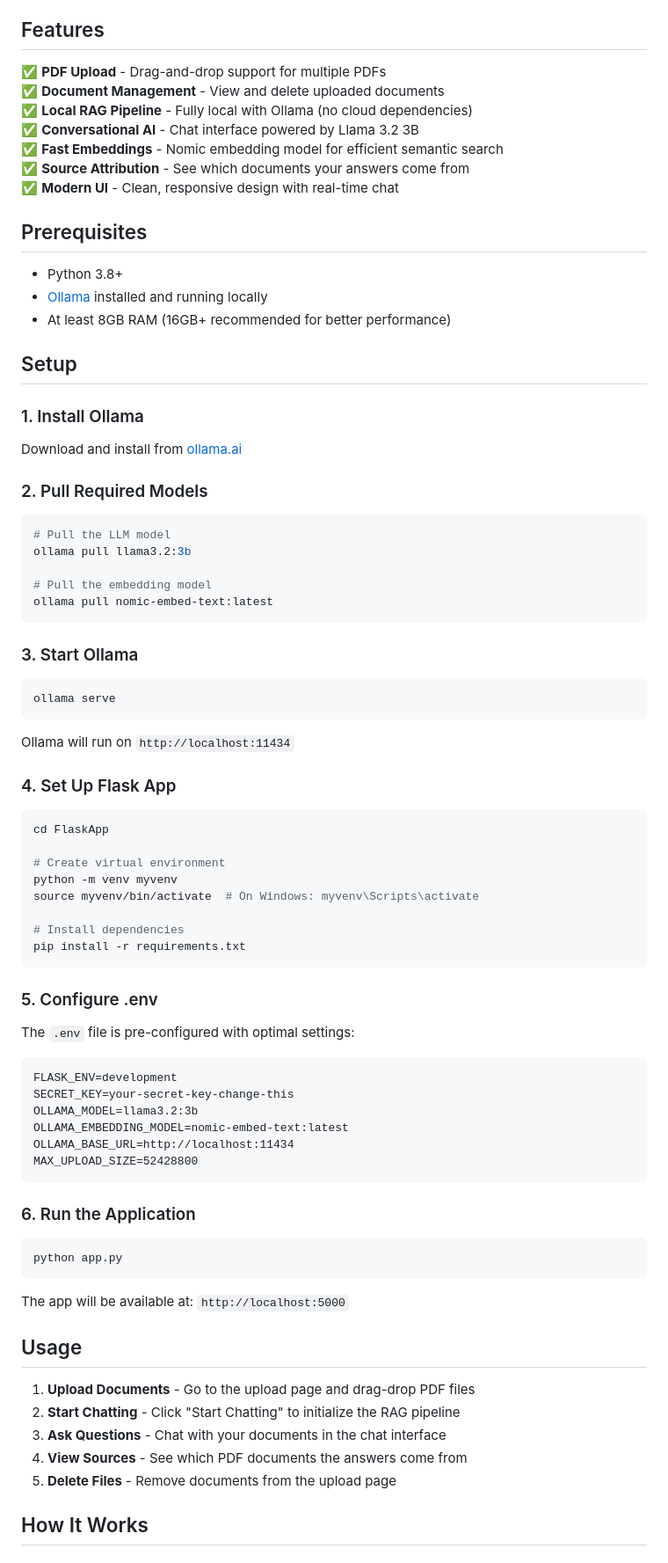
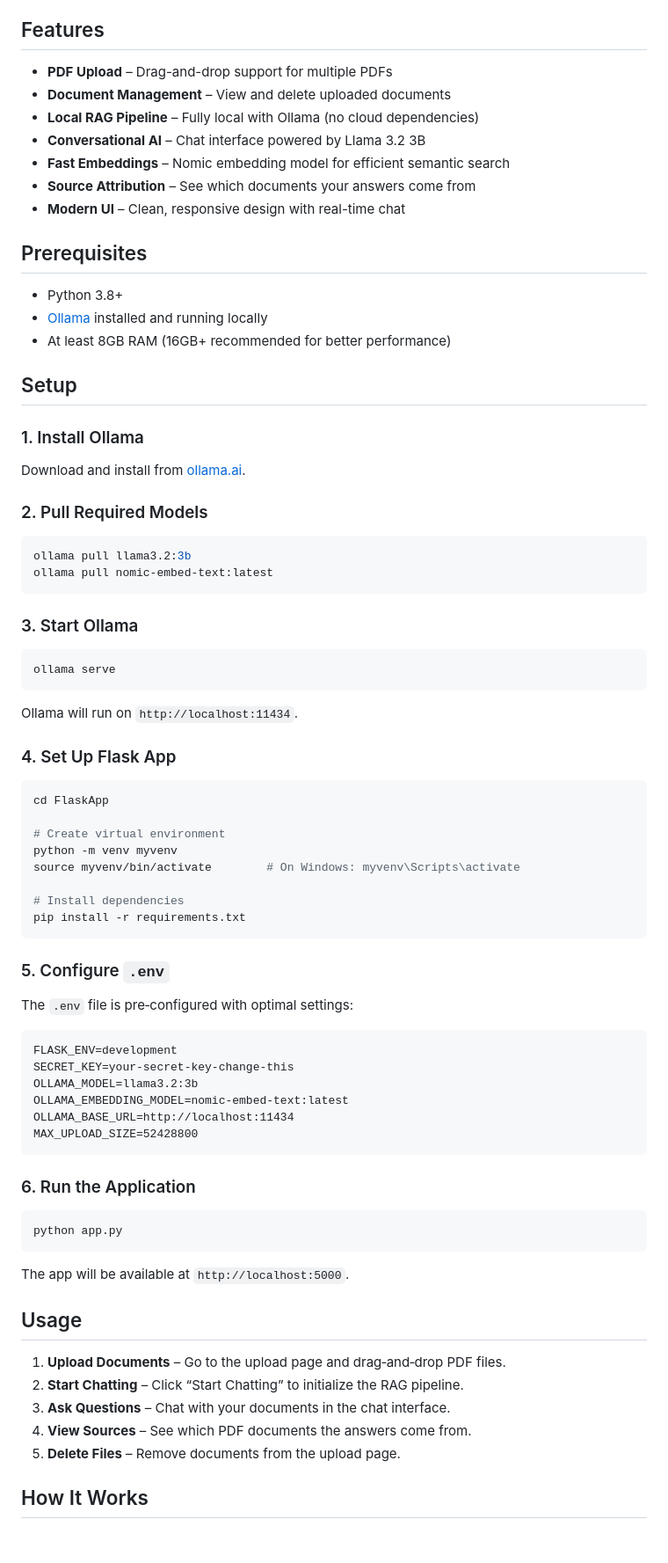
Before and after one commit to jakegithub24/PDF-RAG, a Markdown page: README.md, the part around one of its changes. Shown at 88% size. Drawn GitHub-style.

````diff
--- a/README.md
+++ b/README.md
@@ -4,13 +4,13 @@ A modern web application that lets you upload PDF documents and chat with them u
 
 ## Features
 
-✅ **PDF Upload** - Drag-and-drop support for multiple PDFs
-✅ **Document Management** - View and delete uploaded documents
-✅ **Local RAG Pipeline** - Fully local with Ollama (no cloud dependencies)
-✅ **Conversational AI** - Chat interface powered by Llama 3.2 3B
-✅ **Fast Embeddings** - Nomic embedding model for efficient semantic search
-✅ **Source Attribution** - See which documents your answers come from
-✅ **Modern UI** - Clean, responsive design with real-time chat
+- **PDF Upload** – Drag-and-drop support for multiple PDFs
+- **Document Management** – View and delete uploaded documents
+- **Local RAG Pipeline** – Fully local with Ollama (no cloud dependencies)
+- **Conversational AI** – Chat interface powered by Llama 3.2 3B
+- **Fast Embeddings** – Nomic embedding model for efficient semantic search
+- **Source Attribution** – See which documents your answers come from
+- **Modern UI** – Clean, responsive design with real-time chat
 
 ## Prerequisites
 
@@ -21,14 +21,11 @@ A modern web application that lets you upload PDF documents and chat with them u
 ## Setup
 
 ### 1. Install Ollama
-Download and install from [ollama.ai](https://ollama.ai)
+Download and install from [ollama.ai](https://ollama.ai/).
 
 ### 2. Pull Required Models
 ```bash
-# Pull the LLM model
 ollama pull llama3.2:3b
-
-# Pull the embedding model
 ollama pull nomic-embed-text:latest
 ```
 
@@ -36,23 +33,22 @@ ollama pull nomic-embed-text:latest
 ```bash
 ollama serve
 ```
-Ollama will run on `http://localhost:11434`
+Ollama will run on `http://localhost:11434`.
 
 ### 4. Set Up Flask App
-
 ```bash
 cd FlaskApp
 
 # Create virtual environment
 python -m venv myvenv
-source myvenv/bin/activate  # On Windows: myvenv\Scripts\activate
+source myvenv/bin/activate        # On Windows: myvenv\Scripts\activate
 
 # Install dependencies
 pip install -r requirements.txt
 ```
 
-### 5. Configure .env
-The `.env` file is pre-configured with optimal settings:
+### 5. Configure `.env`
+The `.env` file is pre‑configured with optimal settings:
 ```
 FLASK_ENV=development
 SECRET_KEY=your-secret-key-change-this
@@ -66,16 +62,15 @@ MAX_UPLOAD_SIZE=52428800
 ```bash
 python app.py
 ```
-
-The app will be available at: `http://localhost:5000`
+The app will be available at `http://localhost:5000`.
 
 ## Usage
 
-1. **Upload Documents** - Go to the upload page and drag-drop PDF files
-2. **Start Chatting** - Click "Start Chatting" to initialize the RAG pipeline
-3. **Ask Questions** - Chat with your documents in the chat interface
-4. **View Sources** - See which PDF documents the answers come from
-5. **Delete Files** - Remove documents from the upload page
+1. **Upload Documents** – Go to the upload page and drag‑and‑drop PDF files.
+2. **Start Chatting** – Click “Start Chatting” to initialize the RAG pipeline.
+3. **Ask Questions** – Chat with your documents in the chat interface.
+4. **View Sources** – See which PDF documents the answers come from.
+5. **Delete Files** – Remove documents from the upload page.
 
 ## How It Works
 
````
Also changed, not shown: other parts of README.md (+59 -93 lines).
